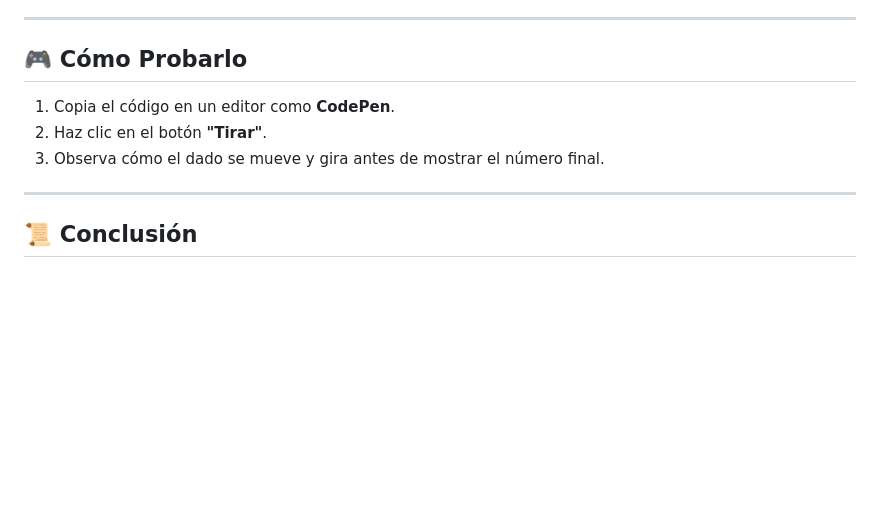
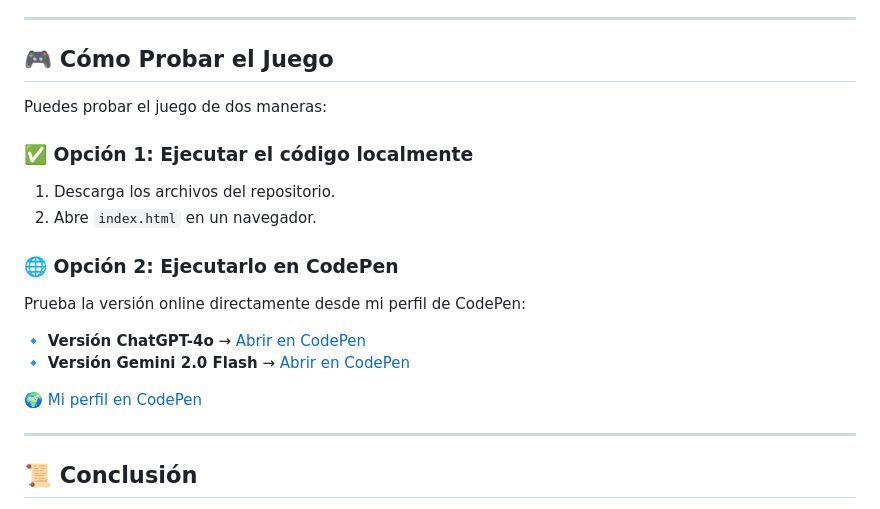
Before and after one commit to JonatanSaceda/ejercicioPrompt, a Markdown page: README.md, the part around the change. Drawn GitHub-style; blank space fills up the shorter version.

```diff
--- a/README.md
+++ b/README.md
@@ -55,12 +55,23 @@ Una vez obtenido un **prompt optimizado** con ChatGPT-4o, se probó en diferente
 
 ---
 
-## 🎮 Cómo Probarlo
-1. Copia el código en un editor como **CodePen**.
-2. Haz clic en el botón **"Tirar"**.
-3. Observa cómo el dado se mueve y gira antes de mostrar el número final.
+## 🎮 **Cómo Probar el Juego**
+Puedes probar el juego de dos maneras:
+
+### ✅ **Opción 1: Ejecutar el código localmente**
+1. Descarga los archivos del repositorio.
+2. Abre `index.html` en un navegador.
+
+### 🌐 **Opción 2: Ejecutarlo en CodePen**
+Prueba la versión online directamente desde mi perfil de CodePen:
+
+🔹 **Versión ChatGPT-4o** → [Abrir en CodePen](https://codepen.io/Jonatan-S/pen/MYWjaBv)
+🔹 **Versión Gemini 2.0 Flash** → [Abrir en CodePen](https://codepen.io/Jonatan-S/pen/KwKgdxm)
+
+[🌍 Mi perfil en CodePen](https://codepen.io/Jonatan-S)
 
 ---
+
 
 ## 📜 Conclusión
 Este proyecto demuestra el **potencial de las IAs para generar software sin escribir código**, pero también **sus límites**.
```
